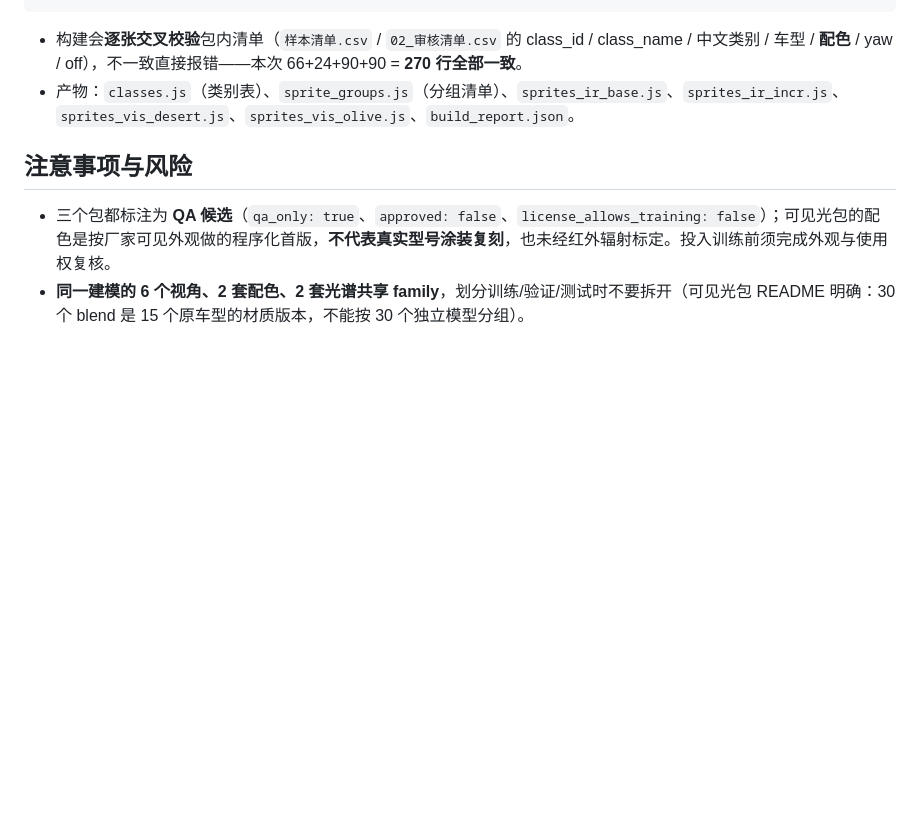
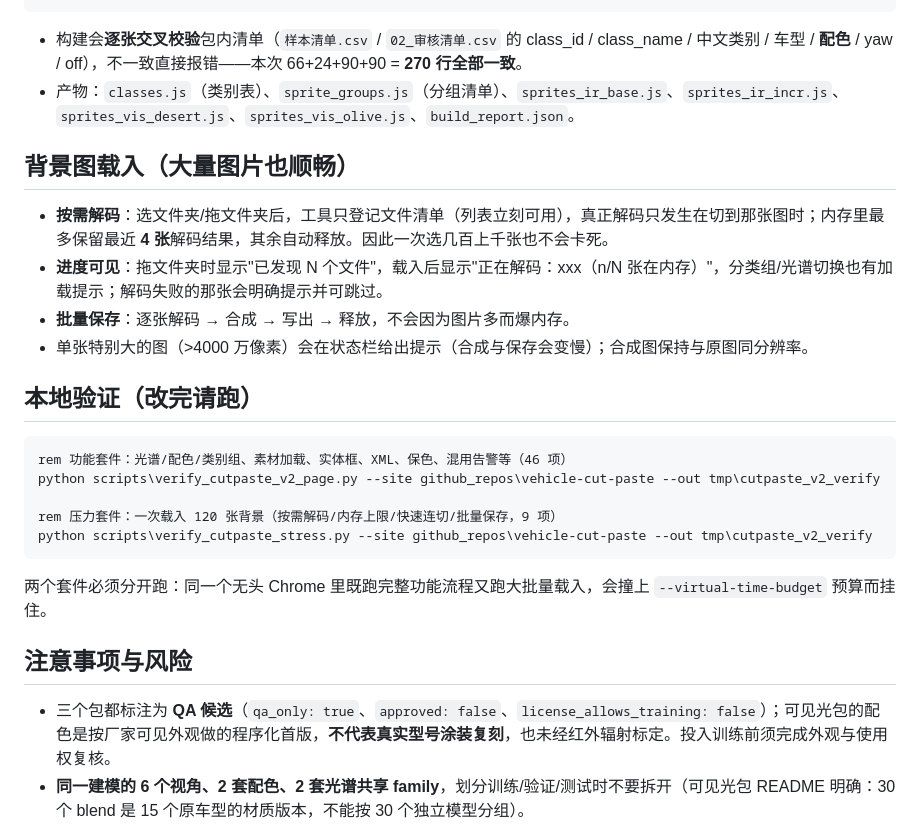
Before and after one commit to zhangjinyuan0507-dev/vehicle-cut-paste, a Markdown page: README.md, the part around the change. Drawn GitHub-style; blank space fills up the shorter version.

Commit message:
README：补充背景图按需解码说明与两个验证套件的运行方式

````diff
--- a/README.md
+++ b/README.md
@@ -58,6 +58,25 @@ python scripts\build_cutpaste_sprites.py ^
 - 构建会**逐张交叉校验**包内清单（`样本清单.csv` / `02_审核清单.csv` 的 class_id / class_name / 中文类别 / 车型 / **配色** / yaw / off），不一致直接报错——本次 66+24+90+90 = **270 行全部一致**。
 - 产物：`classes.js`（类别表）、`sprite_groups.js`（分组清单）、`sprites_ir_base.js`、`sprites_ir_incr.js`、`sprites_vis_desert.js`、`sprites_vis_olive.js`、`build_report.json`。
 
+## 背景图载入（大量图片也顺畅）
+
+- **按需解码**：选文件夹/拖文件夹后，工具只登记文件清单（列表立刻可用），真正解码只发生在切到那张图时；内存里最多保留最近 **4 张**解码结果，其余自动释放。因此一次选几百上千张也不会卡死。
+- **进度可见**：拖文件夹时显示"已发现 N 个文件"，载入后显示"正在解码：xxx（n/N 张在内存）"，分类组/光谱切换也有加载提示；解码失败的那张会明确提示并可跳过。
+- **批量保存**：逐张解码 → 合成 → 写出 → 释放，不会因为图片多而爆内存。
+- 单张特别大的图（>4000 万像素）会在状态栏给出提示（合成与保存会变慢）；合成图保持与原图同分辨率。
+
+## 本地验证（改完请跑）
+
+```bat
+rem 功能套件：光谱/配色/类别组、素材加载、实体框、XML、保色、混用告警等（46 项）
+python scripts\verify_cutpaste_v2_page.py --site github_repos\vehicle-cut-paste --out tmp\cutpaste_v2_verify
+
+rem 压力套件：一次载入 120 张背景（按需解码/内存上限/快速连切/批量保存，9 项）
+python scripts\verify_cutpaste_stress.py --site github_repos\vehicle-cut-paste --out tmp\cutpaste_v2_verify
+```
+
+两个套件必须分开跑：同一个无头 Chrome 里既跑完整功能流程又跑大批量载入，会撞上 `--virtual-time-budget` 预算而挂住。
+
 ## 注意事项与风险
 
 - 三个包都标注为 **QA 候选**（`qa_only: true`、`approved: false`、`license_allows_training: false`）；可见光包的配色是按厂家可见外观做的程序化首版，**不代表真实型号涂装复刻**，也未经红外辐射标定。投入训练前须完成外观与使用权复核。
````
